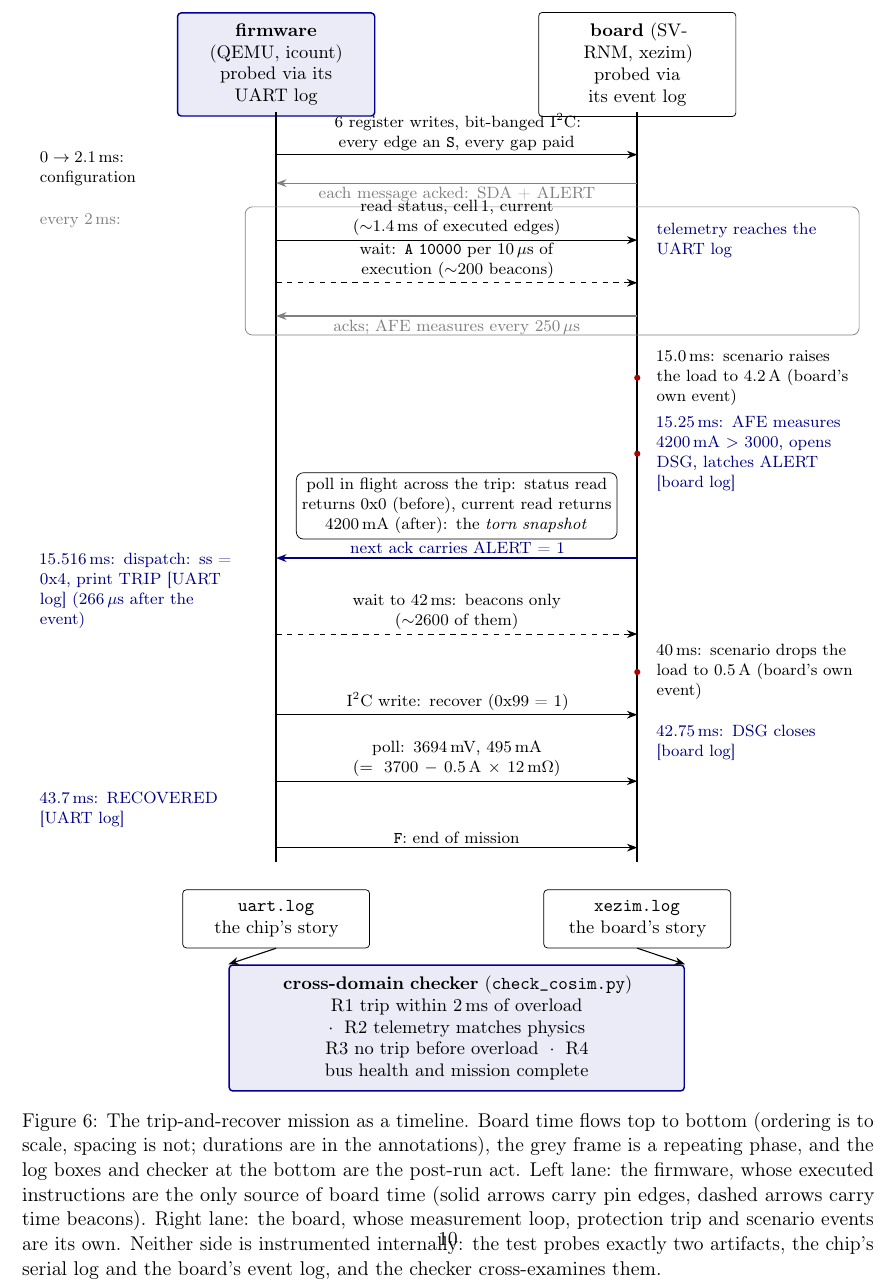
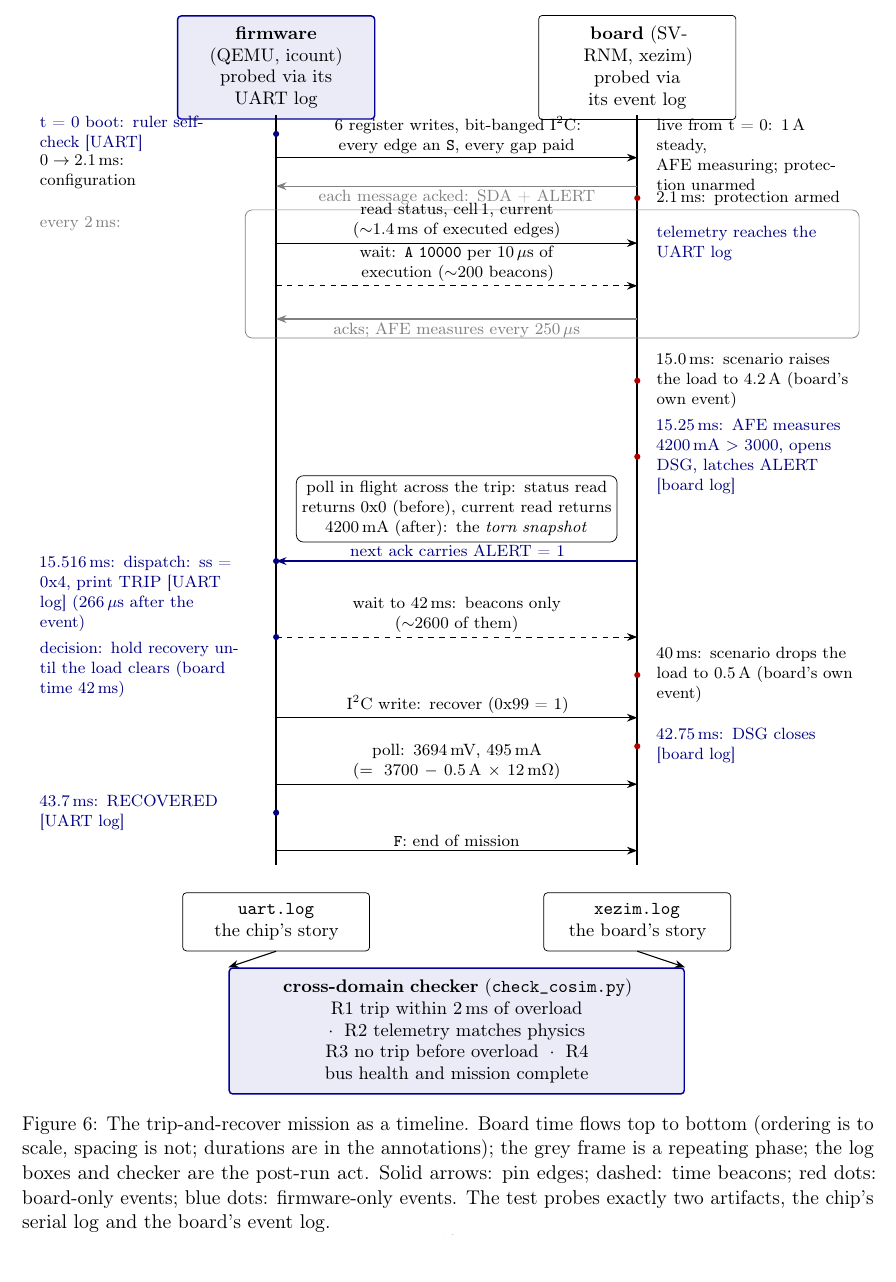
Before and after one commit to vrajeshprakhya/bq76952-virtual-bms-demo, a LaTeX paper (whitepaper/whitepaper.tex): part of page 10 of 14, cut so that both start at the same text. Compiled offline with pdfLaTeX.

Commit message:
Flow diagram: lane-own events on both sides
Blue dots mark firmware-only events (t=0 ruler self-check, the
dispatch, the hold-recovery decision, the RECOVERED verdict) to
mirror the board-only red dots (protection armed at 2.1 ms added,
DSG close dotted); lane-top notes state what each side is doing
before any traffic (firmware boot; board live from t=0, 1 A steady,
AFE measuring, protection unarmed).  Caption carries the dot legend
and was tightened to clear the folio.

Co-Authored-By: Claude Fable 5 <noreply@anthropic.com>

```diff
--- a/whitepaper/whitepaper.tex
+++ b/whitepaper/whitepaper.tex
@@ -713,6 +713,7 @@ checker cross-examines are produced.
   msg/.style={-{Stealth[length=2mm]}, semithick},
   ret/.style={-{Stealth[length=2mm]}, semithick, gray},
   ev/.style={fill=red!70!black, circle, inner sep=1.2pt},
+  fev/.style={fill=blue!50!black, circle, inner sep=1.2pt},
   note/.style={align=center, inner sep=2pt, text width=58mm},
   side/.style={align=left, inner sep=2pt, text width=38mm},
   probe/.style={align=left, inner sep=2pt, text width=38mm,
@@ -728,6 +729,14 @@ checker cross-examines are produced.
   \draw[very thick] (4.6,-0.6) -- (4.6,-16.4);
   \draw[very thick] (11.6,-0.6) -- (11.6,-16.4);
 
+  % ---- what each side is doing at t = 0, before any traffic ----
+  \node[fev] at (4.6,-1.0) {};
+  \node[probe, anchor=east] at (3.9,-1.0)
+    {t = 0 boot: ruler self-check [UART]};
+  \node[side, anchor=west] at (11.9,-1.45)
+    {live from t = 0: 1\,A steady,\\AFE measuring; protection
+     unarmed};
+
   % ---- phase 1: configuration ----
   \draw[msg] (4.6,-1.5) -- (11.6,-1.5)
     node[midway, above, note]
@@ -737,6 +746,10 @@ checker cross-examines are produced.
     node[midway, below, note] {each message acked: SDA + ALERT};
   \node[side, anchor=east] at (3.9,-1.8)
     {$0 \to 2.1$\,ms:\\configuration};
+
+  \node[ev] at (11.6,-2.35) {};
+  \node[side, anchor=west] at (11.9,-2.35)
+    {2.1\,ms: protection armed};
 
   % ---- phase 2: the poll loop ----
   \draw[rounded corners, gray] (4.0,-2.6) rectangle (15.9,-5.3);
@@ -775,11 +788,16 @@ checker cross-examines are produced.
   % dispatch
   \draw[ret, blue!50!black, very thick] (11.6,-10.0) -- (4.6,-10.0)
     node[midway, above, note] {next ack carries ALERT = 1};
+  \node[fev] at (4.6,-10.0) {};
   \node[probe, anchor=east] at (3.9,-10.7)
     {15.516\,ms: dispatch: ss = 0x4, print TRIP [UART log]
      (266\,$\mu$s after the event)};
 
   % ---- recovery wait ----
+  \node[fev] at (4.6,-11.6) {};
+  \node[probe, anchor=east] at (3.9,-12.3)
+    {decision: hold recovery until the load clears (board time
+     42\,ms)};
   \draw[msg, dashed] (4.6,-11.6) -- (11.6,-11.6)
     node[midway, above, note]
     {wait to 42\,ms: beacons only\\(${\sim}2600$ of them)};
@@ -791,12 +809,14 @@ checker cross-examines are produced.
   % ---- recover and confirm ----
   \draw[msg] (4.6,-13.3) -- (11.6,-13.3)
     node[midway, above, note] {\iic{} write: recover (0x99 = 1)};
+  \node[ev] at (11.6,-13.9) {};
   \node[probe, anchor=west] at (11.9,-13.9)
     {42.75\,ms: DSG closes [board log]};
   \draw[msg] (4.6,-14.7) -- (11.6,-14.7)
     node[midway, above, note]
     {poll: 3694\,mV, 495\,mA\\($= 3700 - 0.5\,\mathrm{A} \times
      12\,\mathrm{m}\Omega$)};
+  \node[fev] at (4.6,-15.3) {};
   \node[probe, anchor=east] at (3.9,-15.3)
     {43.7\,ms: RECOVERED [UART log]};
   \draw[msg] (4.6,-16.1) -- (11.6,-16.1)
@@ -817,14 +837,11 @@ checker cross-examines are produced.
 \end{tikzpicture}
 \caption{The trip-and-recover mission as a timeline.  Board time
 flows top to bottom (ordering is to scale, spacing is not; durations
-are in the annotations), the grey frame is a repeating phase, and
-the log boxes and checker at the bottom are the post-run act.  Left
-lane: the firmware, whose executed instructions are the only source of board
-time (solid arrows carry pin edges, dashed arrows carry time
-beacons).  Right lane: the board, whose measurement loop, protection
-trip and scenario events are its own.  Neither side is instrumented
-internally: the test probes exactly two artifacts, the chip's serial
-log and the board's event log, and the checker cross-examines them.}
+are in the annotations); the grey frame is a repeating phase; the
+log boxes and checker are the post-run act.  Solid arrows: pin
+edges; dashed: time beacons; red dots: board-only events; blue
+dots: firmware-only events.  The test probes exactly two artifacts,
+the chip's serial log and the board's event log.}
 \label{fig:flow}
 \end{figure}
 
```
Also changed, not shown: whitepaper/whitepaper.pdf.
